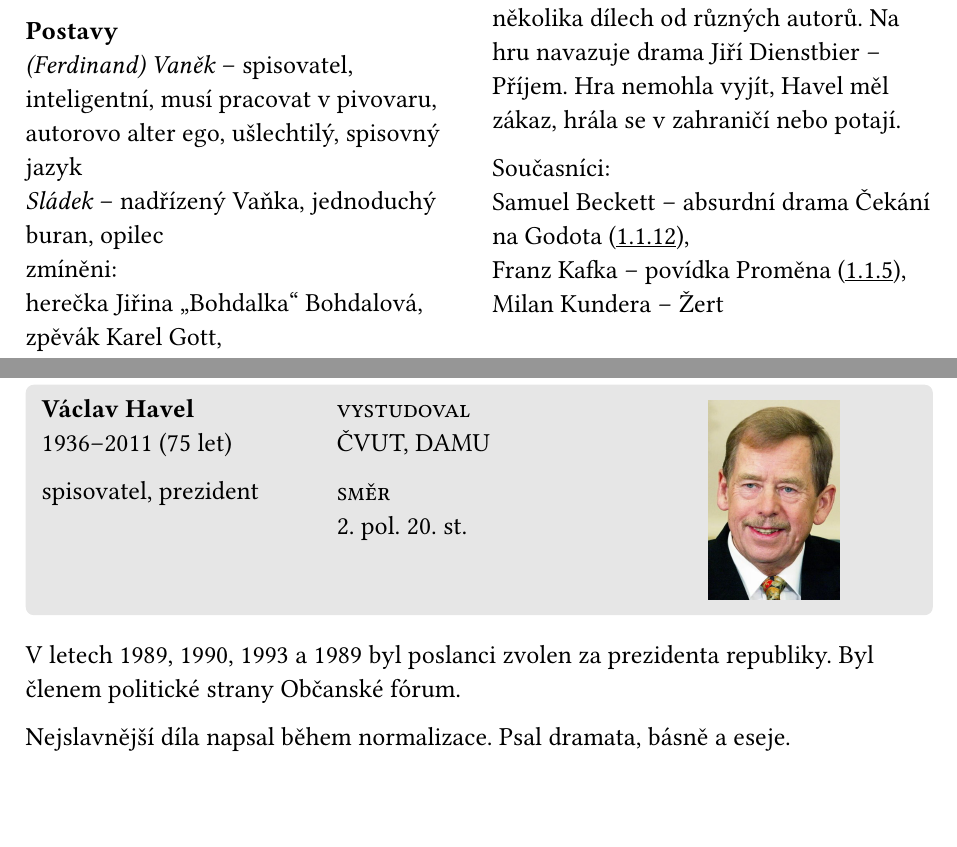
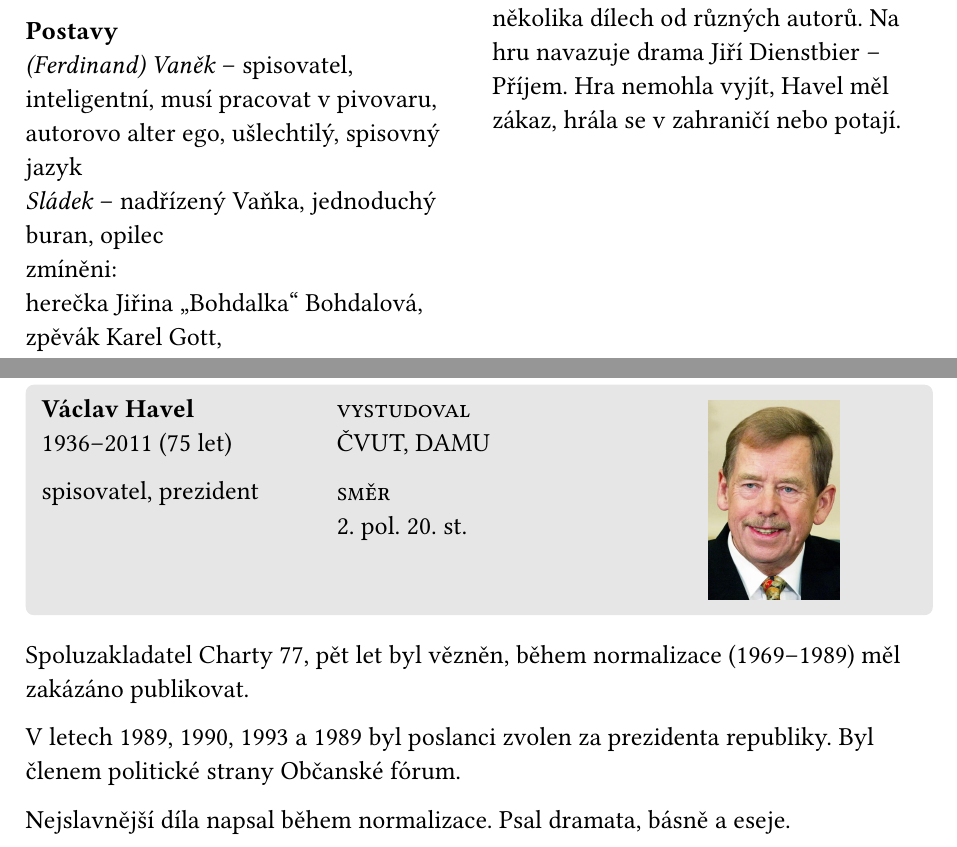
Before and after one commit to chamik/gympl-skripta, a Typst document (main.typ, which reads cj-autori/havel.typ, cj-dila/16-audience.typ): two parts of pages 41 and 43 of 65, joined at a grey line, cut so that both start at the same text. Compiled offline with Typst 0.15.

Commit message:
Better Havel

```diff
--- a/cj-autori/havel.typ
+++ b/cj-autori/havel.typ
@@ -23,6 +23,8 @@
   ]]
 )
 
+Spoluzakladatel Charty 77, pět let byl vězněn, během normalizace (1969--1989) měl zakázáno publikovat.
+
 V letech 1989, 1990, 1993 a 1989 byl poslanci zvolen za prezidenta republiky. Byl členem politické strany Občanské fórum.
 
 Nejslavnější díla napsal během normalizace. Psal dramata, básně a eseje.
--- a/cj-dila/16-audience.typ
+++ b/cj-dila/16-audience.typ
@@ -54,10 +54,6 @@ Sládek během hry vypije spoustu piv.
   *Literárně historický kontext*\
   Normalizace = utužování síly komunistů. Postava Ferdinand Vaněk se objevuje v několika dílech od různých autorů. Na hru navazuje drama Jiří Dienstbier -- Příjem. Hra nemohla vyjít, Havel měl zákaz, hrála se v zahraničí nebo potají.
 
-  Současníci:\
-  Samuel Beckett -- absurdní drama Čekání na Godota (#underline[@godot[]]),\
-  Franz Kafka -- povídka Proměna (#underline[@promena[]]),\
-  Milan Kundera -- Žert
 ]
 
 #pagebreak()
```
